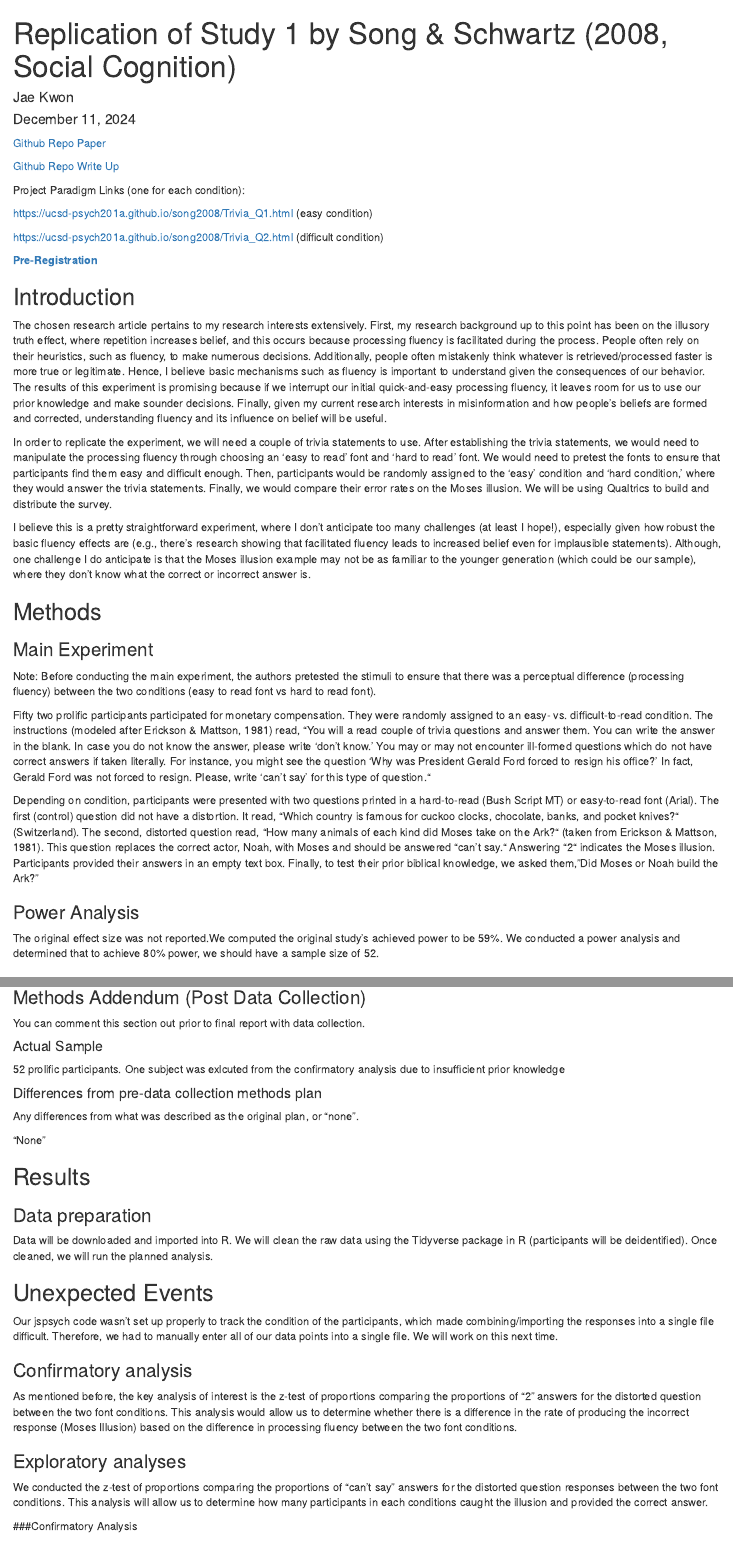
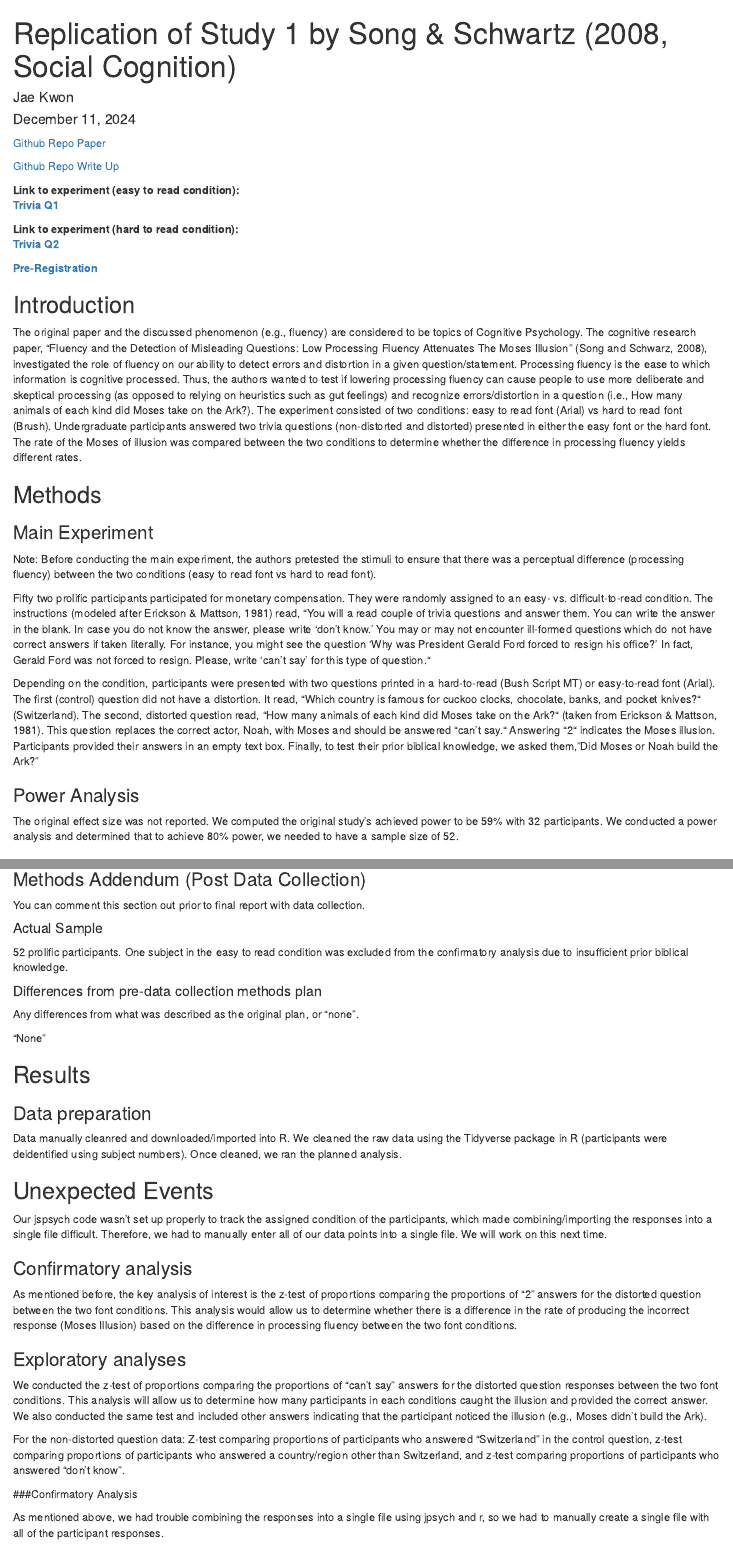
Before and after one commit to ucsd-psych201a/song2008, an R Markdown document (writeup/Jae_Kwon_song2008_FinalWriteUp.Rmd): the page in a window 1100 px wide, from its top, and a second part further down, joined at a grey line. Rendered offline with R 4.5, knitr and Pandoc, with nearby package versions; some code elsewhere in the file could not run offline.

Commit message:
Add files via upload

```diff
--- a/writeup/Jae_Kwon_song2008_FinalWriteUp.Rmd
+++ b/writeup/Jae_Kwon_song2008_FinalWriteUp.Rmd
@@ -14,23 +14,18 @@ format:
 
 [Github Repo Write Up](https://github.com/ucsd-psych201a/song2008/tree/main/writeup)
 
-Project Paradigm Links (one for each condition):
+**Link to experiment (easy to read condition):\
+[Trivia Q1](https://ucsd-psych201a.github.io/song2008/Trivia_Q1.html)**
 
-https://ucsd-psych201a.github.io/song2008/Trivia_Q1.html (easy condition)
-
-https://ucsd-psych201a.github.io/song2008/Trivia_Q2.html (difficult condition)
+**Link to experiment (hard to read condition):\
+[Trivia Q2](https://ucsd-psych201a.github.io/song2008/Trivia_Q2.html)**
 
 [**Pre-Registration**](https://osf.io/s9uqc)
 
+
 ## Introduction
 
-The chosen research article pertains to my research interests extensively. First,
-my research background up to this point has been on the illusory truth effect, where
-repetition increases belief, and this occurs because processing fluency is facilitated during the process. People often rely on their heuristics, such as fluency, to make numerous decisions. Additionally, people often mistakenly think whatever is retrieved/processed faster is more true or legitimate. Hence, I believe basic mechanisms such as fluency is important to understand given the consequences of our behavior. The results of this experiment is promising because if we interrupt our initial quick-and-easy processing fluency, it leaves room for us to use our prior knowledge and make sounder decisions. Finally, given my current research interests in misinformation and how people's beliefs are formed and corrected, understanding fluency and its influence on belief will be useful.
-
-In order to replicate the experiment, we will need a couple of trivia statements to use. After establishing the trivia statements, we would need to manipulate the processing fluency through choosing an 'easy to read' font and 'hard to read' font. We would need to pretest the fonts to ensure that participants find them easy and difficult enough. Then, participants would be randomly assigned to the 'easy' condition and 'hard condition,' where they would answer the trivia statements. Finally, we would compare their error rates on the Moses illusion. We will be using Qualtrics to build and distribute the survey.
-
-I believe this is a pretty straightforward experiment, where I don't anticipate too many challenges (at least I hope!), especially given how robust the basic fluency effects are (e.g., there's research showing that facilitated fluency leads to increased belief even for implausible statements). Although, one challenge I do anticipate is that the Moses illusion example may not be as familiar to the younger generation (which could be our sample), where they don't know what the correct or incorrect answer is.
+The original paper and the discussed phenomenon (e.g., fluency) are considered to be topics of Cognitive Psychology. The cognitive research paper, "Fluency and the Detection of Misleading Questions: Low Processing Fluency Attenuates The Moses Illusion" (Song and Schwarz, 2008), investigated the role of fluency on our ability to detect errors and distortion in a given question/statement. Processing fluency is the ease to which information is cognitive processed. Thus, the authors wanted to test if lowering processing fluency can cause people to use more deliberate and skeptical processing (as opposed to relying on heuristics such as gut feelings) and recognize errors/distortion in a question (i.e., How many animals of each kind did Moses take on the Ark?). The experiment consisted of two conditions: easy to read font (Arial) vs hard to read font (Brush). Undergraduate participants answered two trivia questions (non-distorted and distorted) presented in either the easy font or the hard font. The rate of the Moses of illusion was compared between the two conditions to determine whether the difference in processing fluency yields different rates.
 
 ## Methods
 
@@ -43,13 +38,13 @@ the two conditions (easy to read font vs hard to read font).
 Fifty two prolific participants participated for monetary compensation. They
 were randomly assigned to an easy- vs. difficult-to-read condition. The instructions (modeled after Erickson & Mattson, 1981) read, “You will a read couple of trivia questions and answer them. You can write the answer in the blank. In case you do not know the answer, please write 'don't know.' You may or may not encounter ill-formed questions which do not have correct answers if taken literally. For instance, you might see the question 'Why was President Gerald Ford forced to resign his office?' In fact, Gerald Ford was not forced to resign. Please, write 'can't say' for this type of question.“
 
-Depending on condition, participants were presented with two questions printed in a hard-to-read (Bush Script MT) or easy-to-read font (Arial). The first (control) question did not have a distortion. It read, “Which country is famous for cuckoo clocks, chocolate, banks, and pocket knives?“ (Switzerland). The second, distorted question read, “How many animals of each kind did Moses take on the Ark?“ (taken from Erickson & Mattson, 1981). This question replaces the correct actor, Noah, with Moses and should be answered “can't say.“ Answering “2“ indicates the Moses illusion. Participants provided their answers in an empty text box. Finally, to
+Depending on the condition, participants were presented with two questions printed in a hard-to-read (Bush Script MT) or easy-to-read font (Arial). The first (control) question did not have a distortion. It read, “Which country is famous for cuckoo clocks, chocolate, banks, and pocket knives?“ (Switzerland). The second, distorted question read, “How many animals of each kind did Moses take on the Ark?“ (taken from Erickson & Mattson, 1981). This question replaces the correct actor, Noah, with Moses and should be answered “can't say.“ Answering “2“ indicates the Moses illusion. Participants provided their answers in an empty text box. Finally, to
 test their prior biblical knowledge, we asked them, "Did Moses or Noah build
 the Ark?"
 
 ### Power Analysis
 
-The original effect size was not reported.We computed the original study's achieved power to be 59%. We conducted a power analysis and determined that to achieve 80% power, we should have a sample size of 52.
+The original effect size was not reported. We computed the original study's achieved power to be 59% with 32 participants. We conducted a power analysis and determined that to achieve 80% power, we needed to have a sample size of 52.
 
 ### Planned Sample
 
@@ -94,8 +91,7 @@ You can comment this section out prior to final report with data collection.
 
 #### Actual Sample
 
-52 prolific participants. One subject was exlcuted from the confirmatory analysis
-due to insufficient prior knowledge
+52 prolific participants. One subject in the easy to read condition was excluded from the confirmatory analysis due to insufficient prior biblical knowledge.
 
 #### Differences from pre-data collection methods plan
   Any differences from what was described as the original plan, or “none”.
@@ -106,13 +102,11 @@ due to insufficient prior knowledge
 
 ### Data preparation
 
-Data will be downloaded and imported into R. We will clean the raw data using the Tidyverse package in R (participants will be deidentified). Once cleaned, we will run the planned analysis.
+Data manually cleanred and downloaded/imported into R. We cleaned the raw data using the Tidyverse package in R (participants were deidentified using subject numbers). Once cleaned, we ran the planned analysis.
 
 ## Unexpected Events
 
-Our jspsych code wasn't set up properly to track the condition of the participants,
-which made combining/importing the responses into a single file difficult. Therefore, we had to manually enter all of our data points into a single file.
-We will work on this next time.
+Our jspsych code wasn't set up properly to track the assigned condition of the participants, which made combining/importing the responses into a single file difficult. Therefore, we had to manually enter all of our data points into a single file. We will work on this next time.
 
 ### Confirmatory analysis
 
@@ -123,7 +117,9 @@ As mentioned before, the key analysis of interest is the z-test of proportions c
 We conducted the z-test of proportions comparing the proportions of "can't say"
 answers for the distorted question responses between the two font conditions.
 This analysis will allow us to determine how many participants in each conditions
-caught the illusion and provided the correct answer.
+caught the illusion and provided the correct answer. We also conducted the same test and included other answers indicating that the participant noticed the illusion (e.g., Moses didn't build the Ark).
+
+For the non-distorted question data: Z-test comparing proportions of participants who answered “Switzerland” in the control question, z-test comparing proportions of participants who answered a country/region other than Switzerland, and z-test comparing proportions of participants who answered “don't know”.
 
 ###Confirmatory Analysis
 
```
Also changed, not shown: writeup/Jae_Kwon_song2008_FinalWriteUp.Rmd (35 more changed lines).
